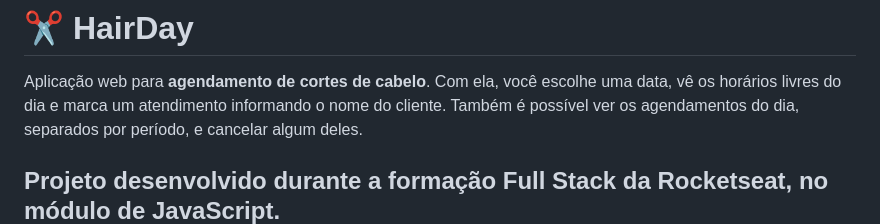
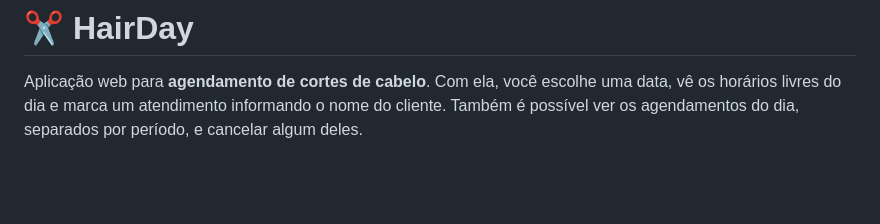
Before and after one commit to RafaelJuniorM/hairDay, a Markdown page: README.md, the part around the change. Rendered like a GitHub page; blank space fills up the shorter version.

Commit message:
Update project description in README
Removed mention of Rocketseat from project description.

```diff
--- a/README.md
+++ b/README.md
@@ -2,7 +2,6 @@
 
 Aplicação web para **agendamento de cortes de cabelo**. Com ela, você escolhe uma data, vê os horários livres do dia e marca um atendimento informando o nome do cliente. Também é possível ver os agendamentos do dia, separados por período, e cancelar algum deles.
 
-Projeto desenvolvido durante a formação **Full Stack da Rocketseat**, no módulo de JavaScript.
 ![preview](/src/assets/preview.png)
 ---
 
```
